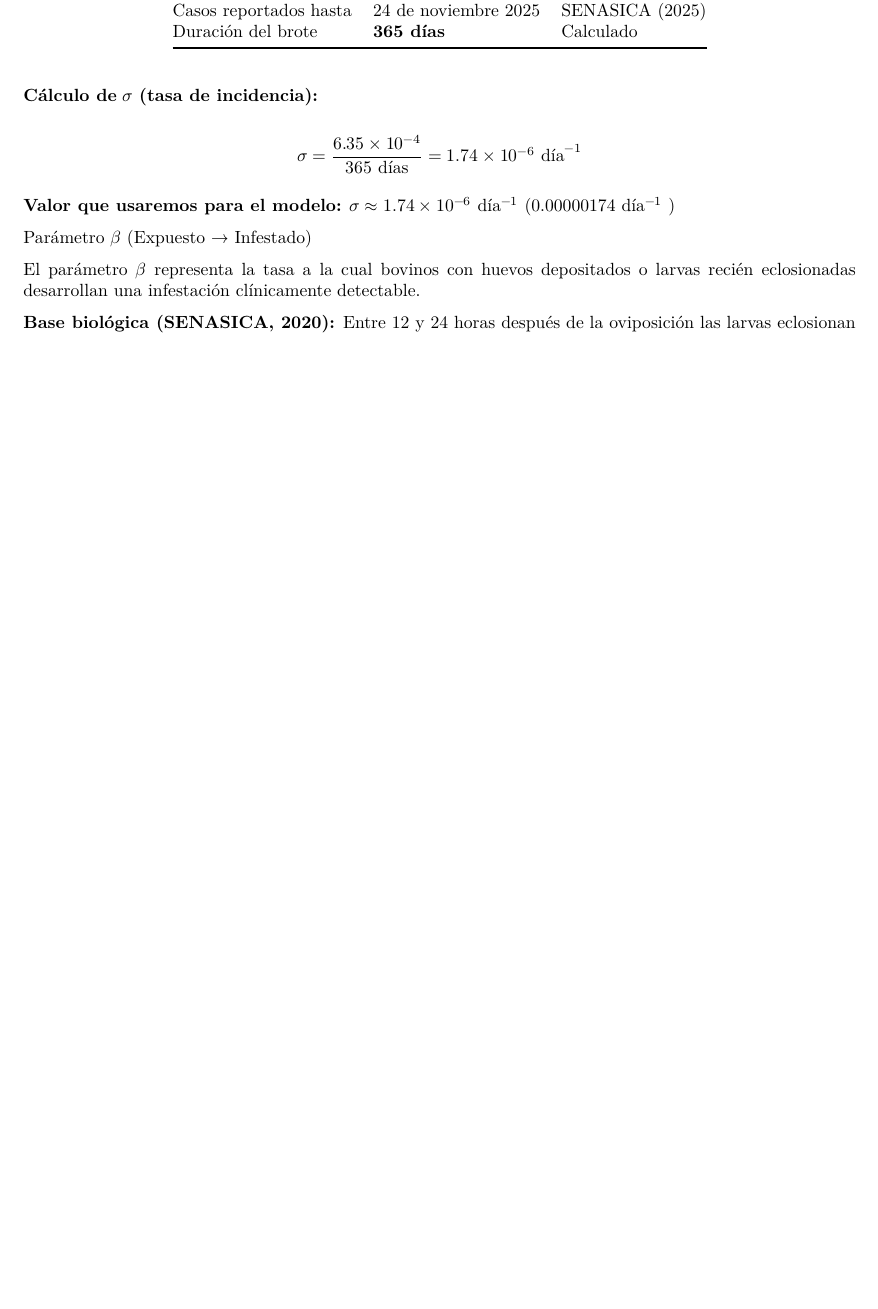
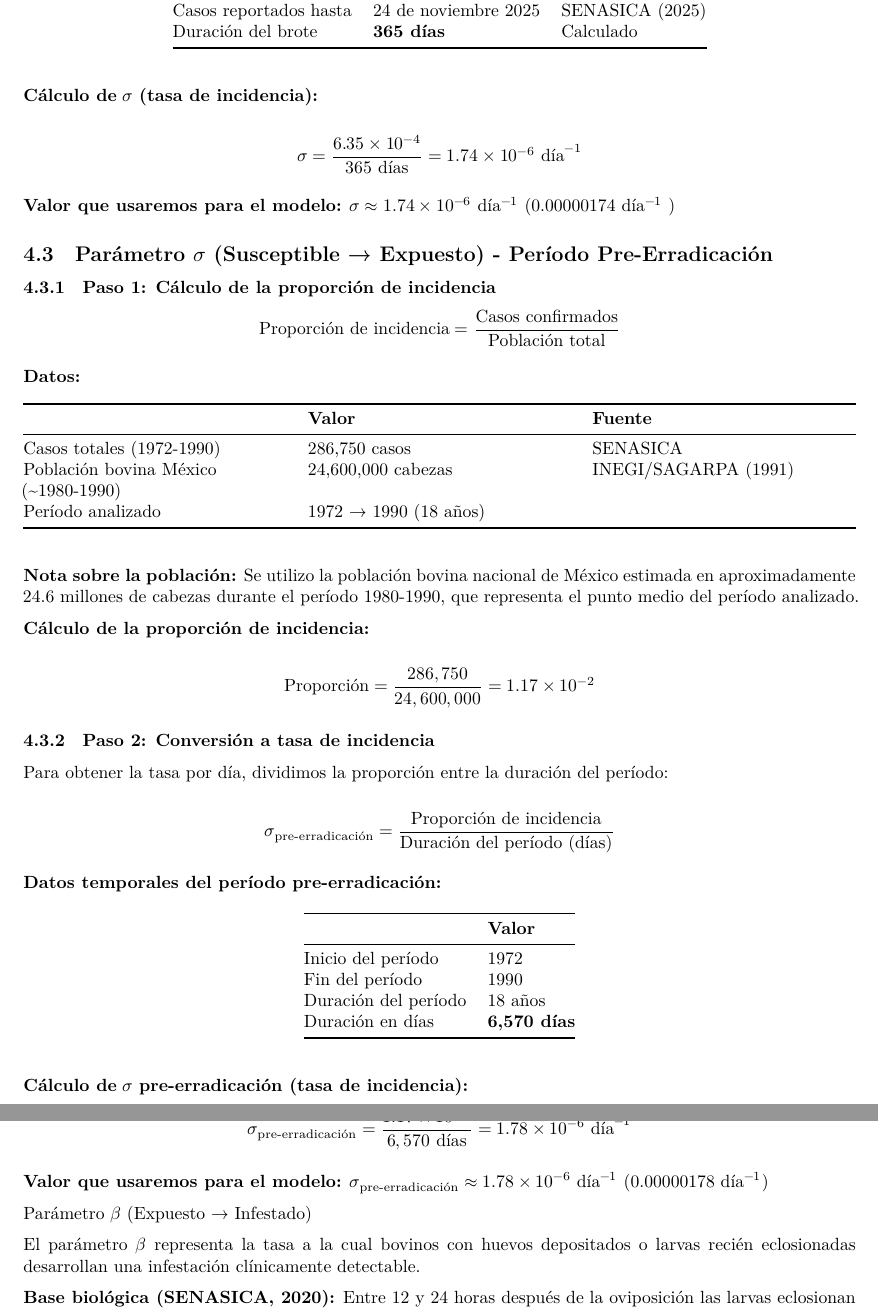
Before and after one commit to staar-sa/proyecto_final_modelaje_gusano_barrenador, an R Markdown document (04_rmarkdown/proyecto_final_rmark.Rmd): part of page 10 of 11 before the commit and two parts of pages 10 and 11 of 11 after it, the two joined at a grey line, cut so that both start at the same text, the shorter picture padded with empty space. Rendered offline with R 4.5, knitr and Pandoc, then LaTeX, with nearby package versions.

Commit message:
parametros

```diff
--- a/04_rmarkdown/proyecto_final_rmark.Rmd
+++ b/04_rmarkdown/proyecto_final_rmark.Rmd
@@ -430,6 +430,47 @@ $$\sigma = \frac{6.35 \times 10^{-4}}{365 \text{ días}} = 1.74 \times 10^{-6} \
 
 **Valor que usaremos para el modelo:** $\sigma \approx 1.74 \times 10^{-6}$ día$^{-1}$ (0.00000174 día$^{-1}$ )
 
+## Parámetro $\sigma$ (Susceptible → Expuesto) - Período Pre-Erradicación
+
+### Paso 1: Cálculo de la proporción de incidencia
+
+$$\text{Proporción de incidencia} = \frac{\text{Casos confirmados}}{\text{Población total}}$$
+
+**Datos:**
+
+|   | **Valor** | **Fuente** |
+|:---|:---|:---|
+| Casos totales (1972-1990) | 286,750 casos | SENASICA |
+| Población bovina México (\~1980-1990) | 24,600,000 cabezas | INEGI/SAGARPA (1991) |
+| Período analizado | 1972 → 1990 (18 años) |  |
+
+**Nota sobre la población:** Se utilizo la población bovina nacional de México estimada en aproximadamente 24.6 millones de cabezas durante el período 1980-1990, que representa el punto medio del período analizado.
+
+**Cálculo de la proporción de incidencia:**
+
+$$\text{Proporción} = \frac{286,750}{24,600,000} = 1.17 \times 10^{-2}$$
+
+### Paso 2: Conversión a tasa de incidencia
+
+Para obtener la tasa por día, dividimos la proporción entre la duración del período:
+
+$$\sigma_{\text{pre-erradicación}} = \frac{\text{Proporción de incidencia}}{\text{Duración del período (días)}}$$
+
+**Datos temporales del período pre-erradicación:**
+
+|                      | **Valor**      |
+|:---------------------|:---------------|
+| Inicio del período   | 1972           |
+| Fin del período      | 1990           |
+| Duración del período | 18 años        |
+| Duración en días     | **6,570 días** |
+
+**Cálculo de** $\sigma$ **pre-erradicación (tasa de incidencia):**
+
+$$\sigma_{\text{pre-erradicación}} = \frac{1.17 \times 10^{-2}}{6,570 \text{ días}} = 1.78 \times 10^{-6} \text{ día}^{-1}$$
+
+**Valor que usaremos para el modelo:** $\sigma_{\text{pre-erradicación}} \approx 1.78 \times 10^{-6}$ día$^{-1}$ (0.00000178 día$^{-1}$)
+
 Parámetro $\beta$ (Expuesto → Infestado)
 
 El parámetro $\beta$ representa la tasa a la cual bovinos con huevos depositados o larvas recién eclosionadas desarrollan una infestación clínicamente detectable.
```
